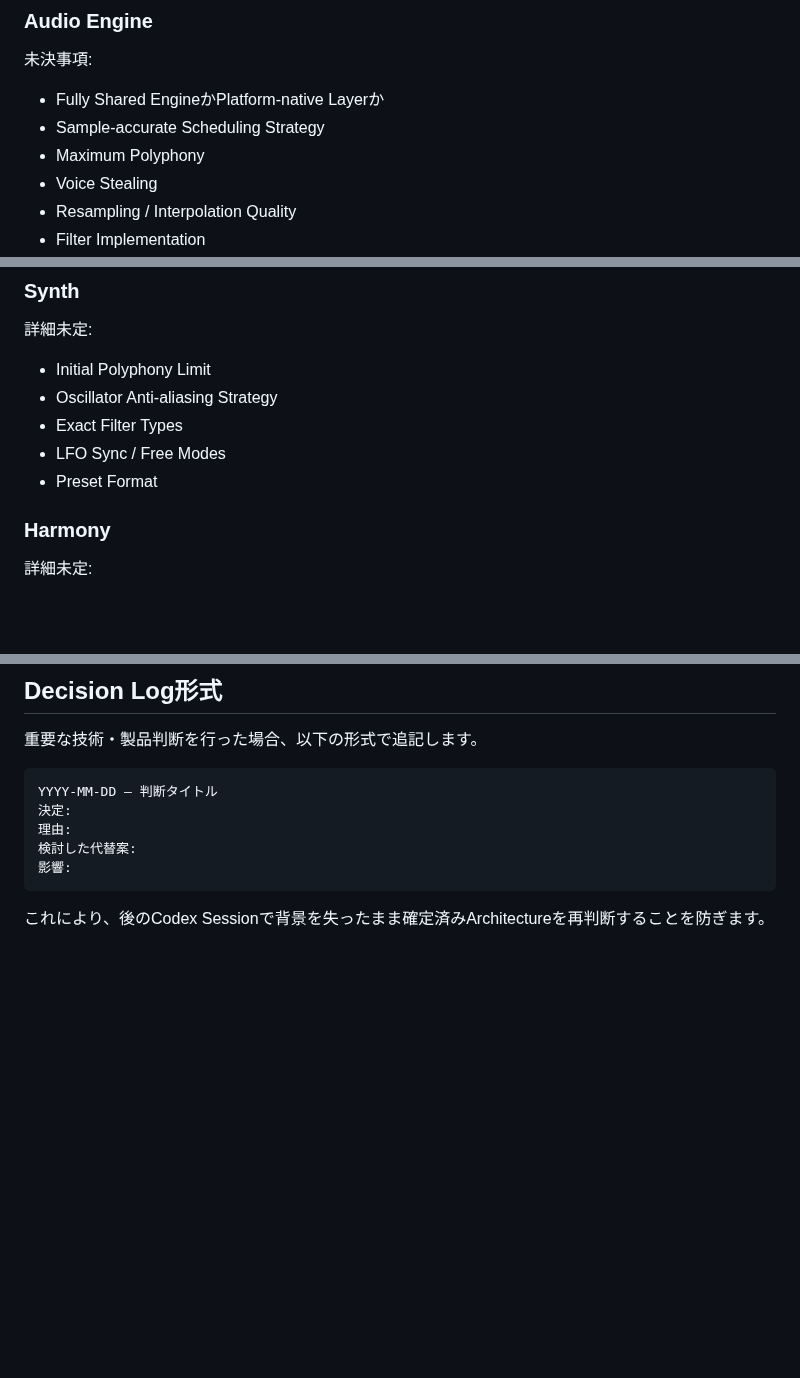
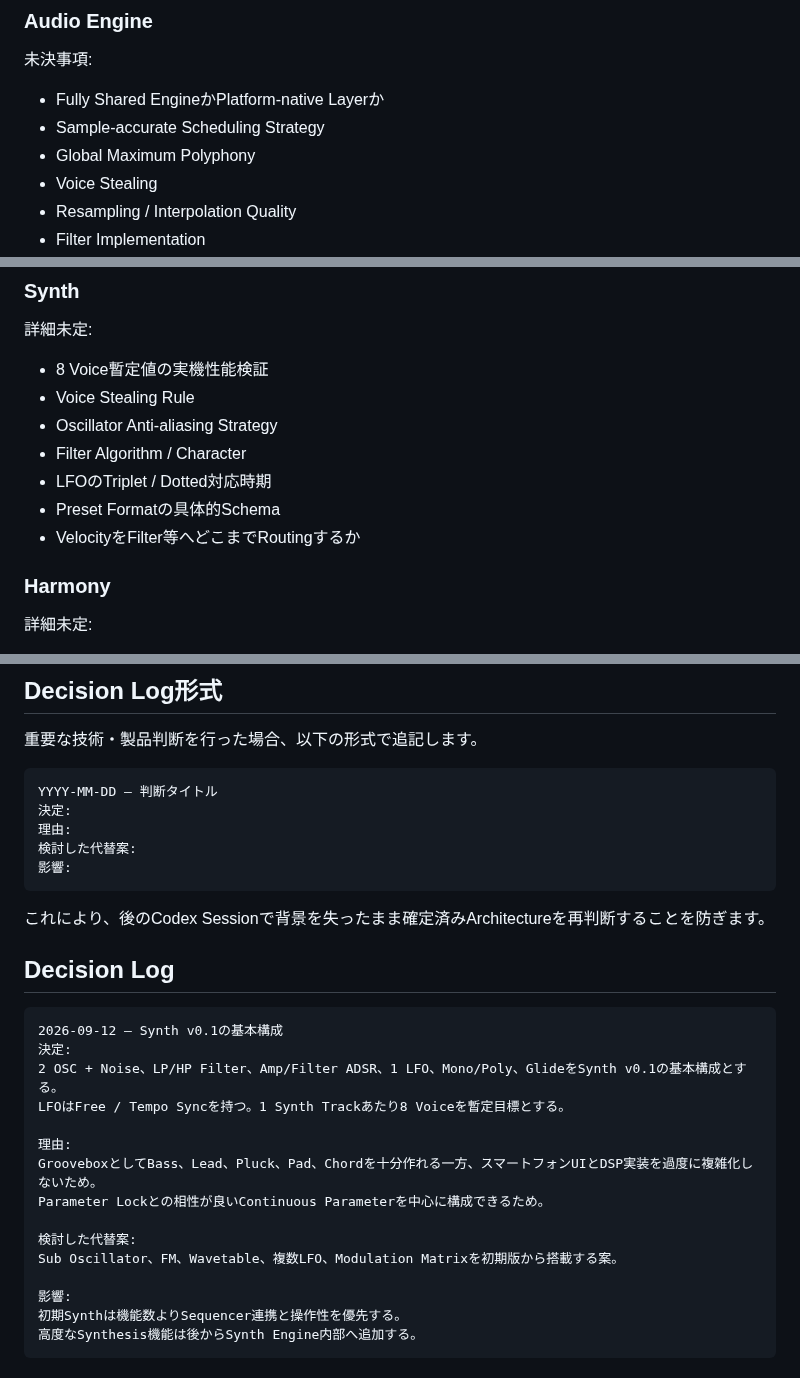
Before and after one commit to akm831/original_sequencer, a Markdown page: docs/decisions.md, 3 parts joined by grey strips. Drawn GitHub-style; blank space fills up the shorter version.

````diff
--- a/docs/decisions.md
+++ b/docs/decisions.md
@@ -83,7 +129,7 @@ Sample Start / End、Reverse、Root Note等は原則として非破壊編集に
 
 - Fully Shared EngineかPlatform-native Layerか
 - Sample-accurate Scheduling Strategy
-- Maximum Polyphony
+- Global Maximum Polyphony
 - Voice Stealing
 - Resampling / Interpolation Quality
 - Filter Implementation
@@ -133,11 +179,13 @@ Sample Start / End、Reverse、Root Note等は原則として非破壊編集に
 
 詳細未定:
 
-- Initial Polyphony Limit
+- 8 Voice暫定値の実機性能検証
+- Voice Stealing Rule
 - Oscillator Anti-aliasing Strategy
-- Exact Filter Types
-- LFO Sync / Free Modes
-- Preset Format
+- Filter Algorithm / Character
+- LFOのTriplet / Dotted対応時期
+- Preset Formatの具体的Schema
+- VelocityをFilter等へどこまでRoutingするか
 
 ### Harmony
 
@@ -162,3 +210,23 @@ YYYY-MM-DD — 判断タイトル
 ```
 
 これにより、後のCodex Sessionで背景を失ったまま確定済みArchitectureを再判断することを防ぎます。
+
+## Decision Log
+
+```text
+2026-09-12 — Synth v0.1の基本構成
+決定:
+2 OSC + Noise、LP/HP Filter、Amp/Filter ADSR、1 LFO、Mono/Poly、GlideをSynth v0.1の基本構成とする。
+LFOはFree / Tempo Syncを持つ。1 Synth Trackあたり8 Voiceを暫定目標とする。
+
+理由:
+GrooveboxとしてBass、Lead、Pluck、Pad、Chordを十分作れる一方、スマートフォンUIとDSP実装を過度に複雑化しないため。
+Parameter Lockとの相性が良いContinuous Parameterを中心に構成できるため。
+
+検討した代替案:
+Sub Oscillator、FM、Wavetable、複数LFO、Modulation Matrixを初期版から搭載する案。
+
+影響:
+初期Synthは機能数よりSequencer連携と操作性を優先する。
+高度なSynthesis機能は後からSynth Engine内部へ追加する。
+```
````
Also changed, not shown: other parts of docs/decisions.md (+46 -0 lines).
